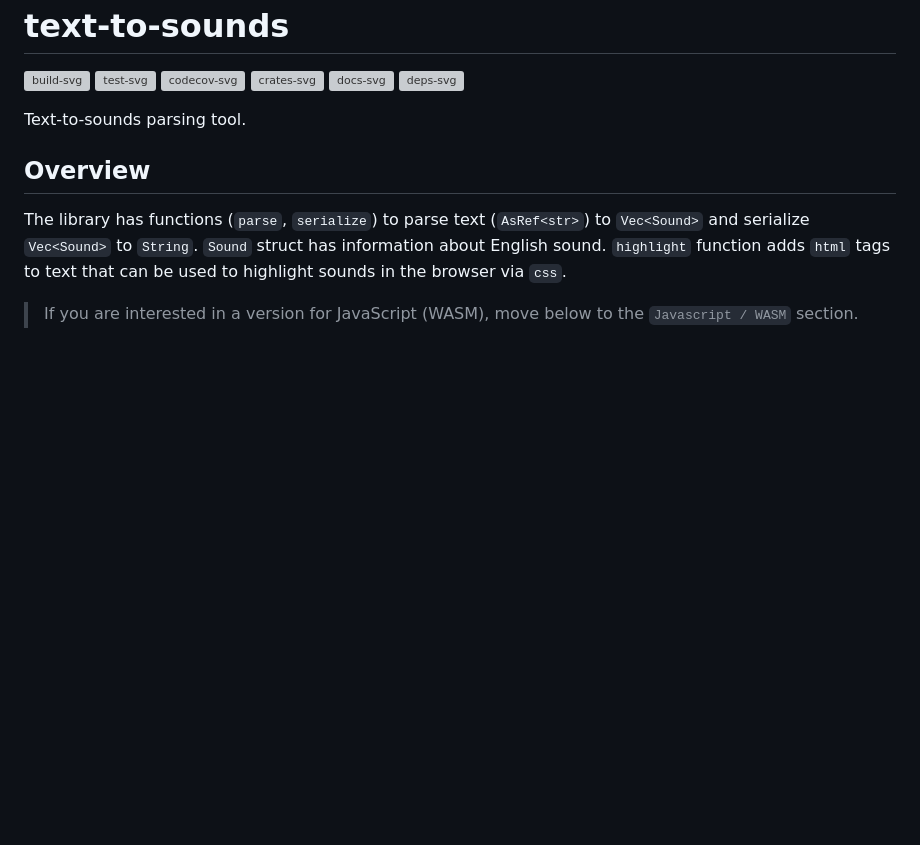
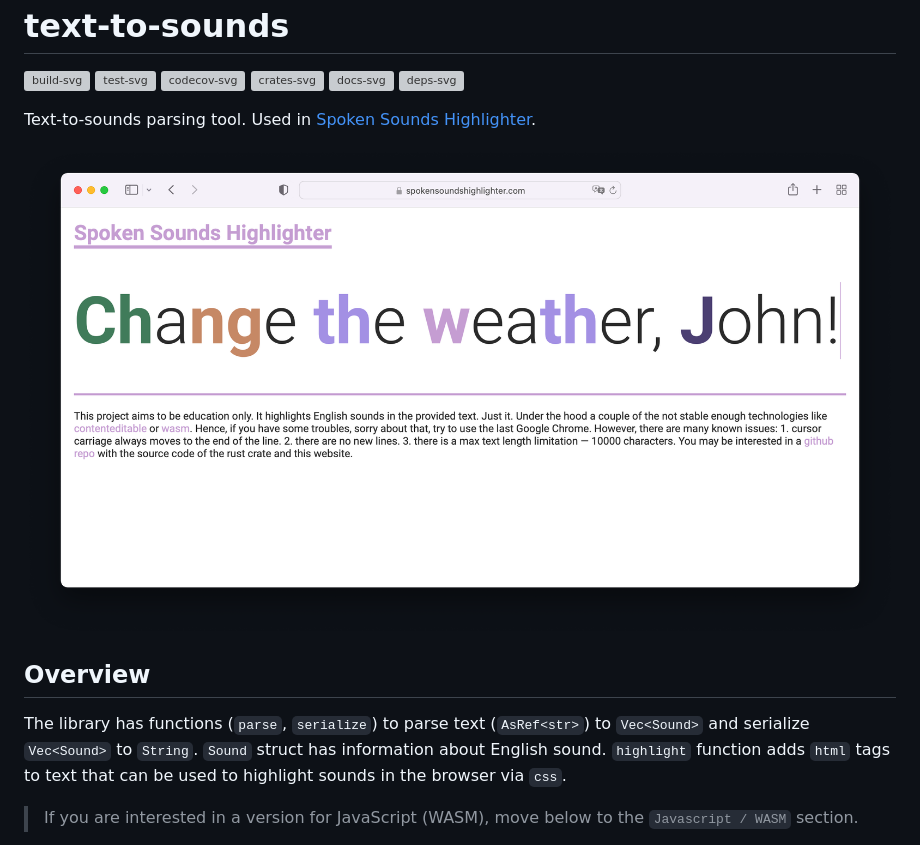
Before and after one commit to maksugr/text-to-sounds, a Markdown page: README.md, the part around the change. Rendered like a GitHub page; pictures changed too: www/assets/website.png (added); blank space fills up the shorter version; grey boxes are pictures that could not be loaded.

```diff
--- a/README.md
+++ b/README.md
@@ -20,7 +20,9 @@
 [deps-svg]: https://deps.rs/repo/github/maksugr/text-to-sounds/status.svg
 [deps-url]: https://deps.rs/repo/github/maksugr/text-to-sounds
 
-Text-to-sounds parsing tool.
+Text-to-sounds parsing tool. Used in [Spoken Sounds Highlighter](https://spokensoundshighlighter.com/).
+
+![Website screenshot](/www/assets/website.png)
 
 ## Overview
 
```
Also changed, not shown: www/README.md (+2 -0 lines).
